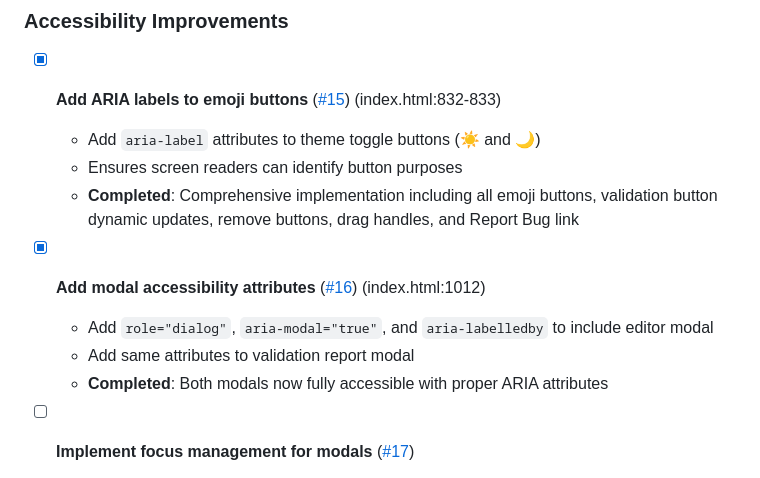
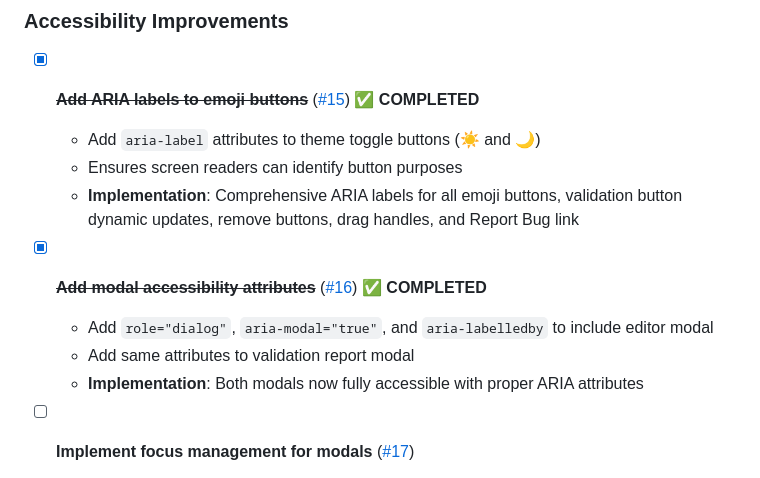
Before and after one commit to MattCordell/Stoker, a Markdown page: TODO.md, the part around the change. GitHub-like rendering.

Commit message:
Improve visibility of completed TODO items
Added strikethrough and green checkmark emoji to completed items for better visual distinction.

```diff
--- a/TODO.md
+++ b/TODO.md
@@ -8,15 +8,15 @@ This document contains recommended enhancements for the FHIR ValueSet Creator, o
 
 ### Accessibility Improvements
 
-- [x] **Add ARIA labels to emoji buttons** ([#15](https://github.com/MattCordell/Stoker/issues/15)) (index.html:832-833)
+- [x] ~~**Add ARIA labels to emoji buttons**~~ ([#15](https://github.com/MattCordell/Stoker/issues/15)) ✅ **COMPLETED**
   - Add `aria-label` attributes to theme toggle buttons (☀️ and 🌙)
   - Ensures screen readers can identify button purposes
-  - **Completed**: Comprehensive implementation including all emoji buttons, validation button dynamic updates, remove buttons, drag handles, and Report Bug link
+  - **Implementation**: Comprehensive ARIA labels for all emoji buttons, validation button dynamic updates, remove buttons, drag handles, and Report Bug link
 
-- [x] **Add modal accessibility attributes** ([#16](https://github.com/MattCordell/Stoker/issues/16)) (index.html:1012)
+- [x] ~~**Add modal accessibility attributes**~~ ([#16](https://github.com/MattCordell/Stoker/issues/16)) ✅ **COMPLETED**
   - Add `role="dialog"`, `aria-modal="true"`, and `aria-labelledby` to include editor modal
   - Add same attributes to validation report modal
-  - **Completed**: Both modals now fully accessible with proper ARIA attributes
+  - **Implementation**: Both modals now fully accessible with proper ARIA attributes
 
 - [ ] **Implement focus management for modals** ([#17](https://github.com/MattCordell/Stoker/issues/17))
   - Trap focus within modals when open
```
